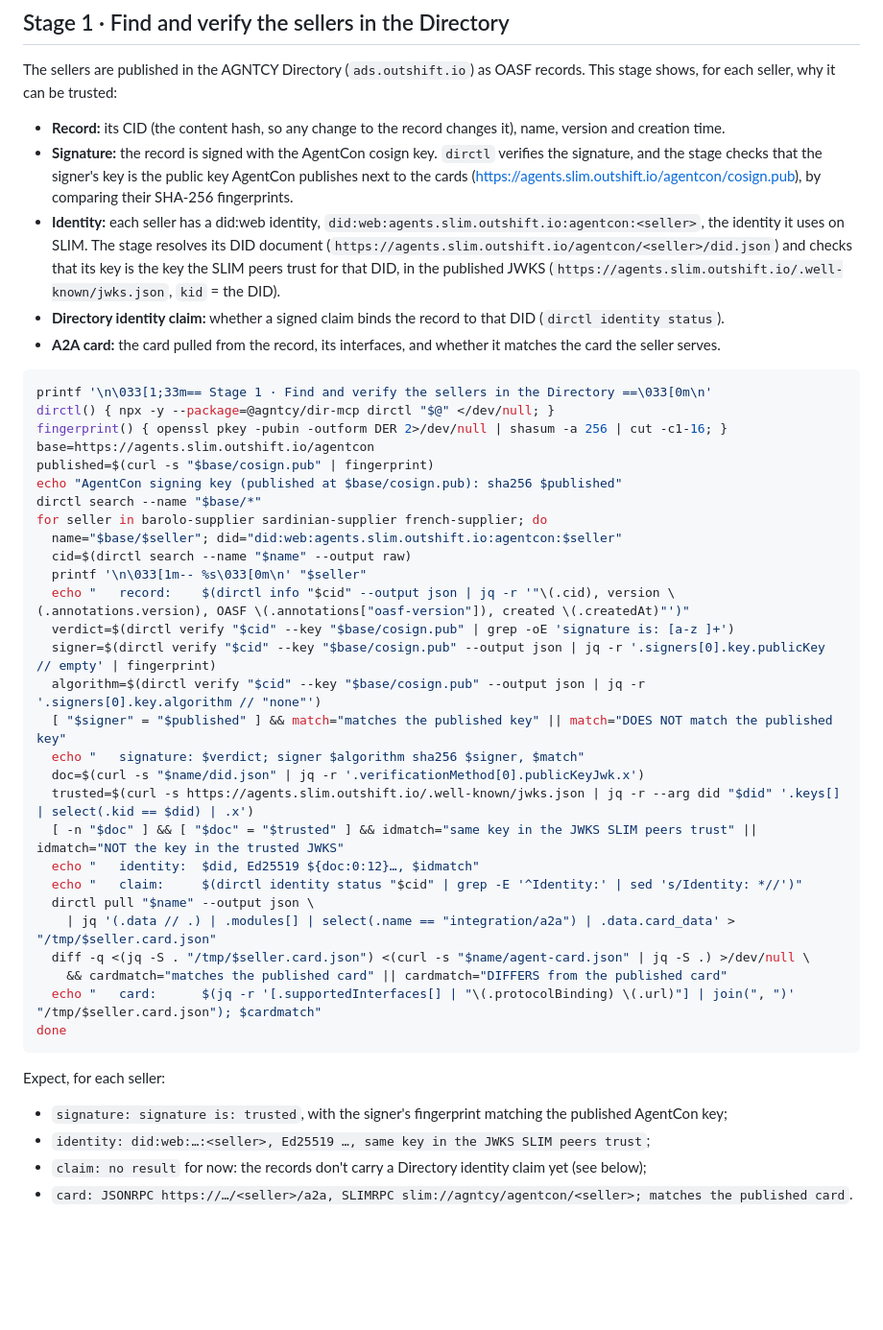
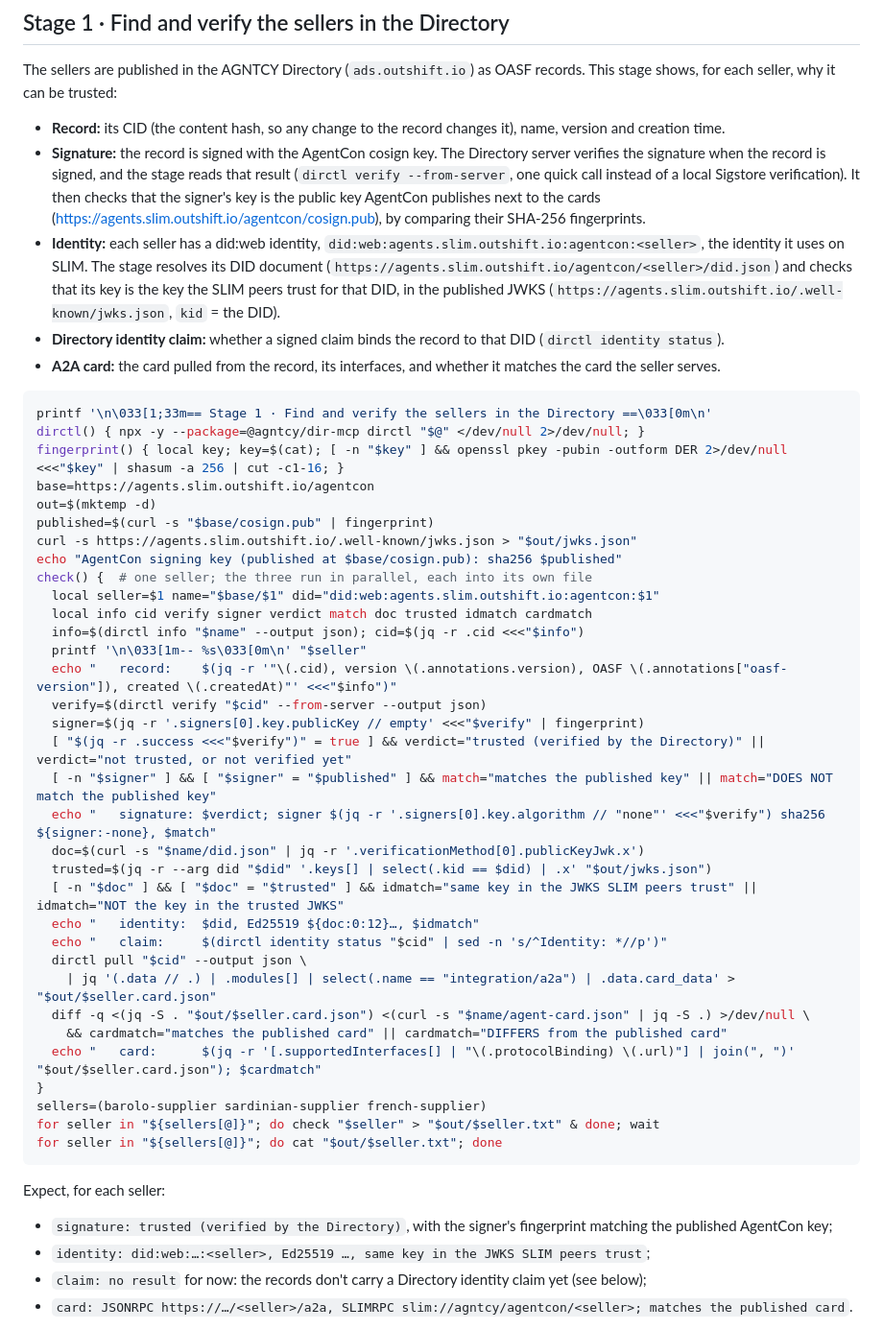
Before and after one commit to darrelmiller/AgentCon, a Markdown page: RUNBOOK.md, the part around the change. Shown at 96% size. Rendered like a GitHub page; blank space fills up the shorter version.

Commit message:
Read the Directory's signature verification in the runbook's Stage 1
Stage 1 now takes the signature result from the Directory server
(dirctl verify --from-server) instead of verifying each record locally,
still comparing the signer's key with the published AgentCon key. It
resolves each seller by name to its latest version and checks the three
sellers in parallel, so the stage runs in about 10 seconds.

Signed-off-by: Luca Muscariello <muscariello@ieee.org>

````diff
--- a/RUNBOOK.md
+++ b/RUNBOOK.md
@@ -51,8 +51,9 @@ The sellers are published in the AGNTCY Directory (`ads.outshift.io`) as OASF re
 seller, why it can be trusted:
 
 - **Record:** its CID (the content hash, so any change to the record changes it), name, version and creation time.
-- **Signature:** the record is signed with the AgentCon cosign key. `dirctl` verifies the signature, and the stage
-  checks that the signer's key is the public key AgentCon publishes next to the cards
+- **Signature:** the record is signed with the AgentCon cosign key. The Directory server verifies the signature when
+  the record is signed, and the stage reads that result (`dirctl verify --from-server`, one quick call instead of a
+  local Sigstore verification). It then checks that the signer's key is the public key AgentCon publishes next to the cards
   (<https://agents.slim.outshift.io/agentcon/cosign.pub>), by comparing their SHA-256 fingerprints.
 - **Identity:** each seller has a did:web identity, `did:web:agents.slim.outshift.io:agentcon:<seller>`, the identity
   it uses on SLIM. The stage resolves its DID document (`https://agents.slim.outshift.io/agentcon/<seller>/did.json`)
@@ -63,38 +64,43 @@ seller, why it can be trusted:
 
 ```bash
 printf '\n\033[1;33m== Stage 1 · Find and verify the sellers in the Directory ==\033[0m\n'
-dirctl() { npx -y --package=@agntcy/dir-mcp dirctl "$@" </dev/null; }
-fingerprint() { openssl pkey -pubin -outform DER 2>/dev/null | shasum -a 256 | cut -c1-16; }
+dirctl() { npx -y --package=@agntcy/dir-mcp dirctl "$@" </dev/null 2>/dev/null; }
+fingerprint() { local key; key=$(cat); [ -n "$key" ] && openssl pkey -pubin -outform DER 2>/dev/null <<<"$key" | shasum -a 256 | cut -c1-16; }
 base=https://agents.slim.outshift.io/agentcon
+out=$(mktemp -d)
 published=$(curl -s "$base/cosign.pub" | fingerprint)
+curl -s https://agents.slim.outshift.io/.well-known/jwks.json > "$out/jwks.json"
 echo "AgentCon signing key (published at $base/cosign.pub): sha256 $published"
-dirctl search --name "$base/*"
-for seller in barolo-supplier sardinian-supplier french-supplier; do
-  name="$base/$seller"; did="did:web:agents.slim.outshift.io:agentcon:$seller"
-  cid=$(dirctl search --name "$name" --output raw)
+check() {  # one seller; the three run in parallel, each into its own file
+  local seller=$1 name="$base/$1" did="did:web:agents.slim.outshift.io:agentcon:$1"
+  local info cid verify signer verdict match doc trusted idmatch cardmatch
+  info=$(dirctl info "$name" --output json); cid=$(jq -r .cid <<<"$info")
   printf '\n\033[1m-- %s\033[0m\n' "$seller"
-  echo "   record:    $(dirctl info "$cid" --output json | jq -r '"\(.cid), version \(.annotations.version), OASF \(.annotations["oasf-version"]), created \(.createdAt)"')"
-  verdict=$(dirctl verify "$cid" --key "$base/cosign.pub" | grep -oE 'signature is: [a-z ]+')
-  signer=$(dirctl verify "$cid" --key "$base/cosign.pub" --output json | jq -r '.signers[0].key.publicKey // empty' | fingerprint)
-  algorithm=$(dirctl verify "$cid" --key "$base/cosign.pub" --output json | jq -r '.signers[0].key.algorithm // "none"')
-  [ "$signer" = "$published" ] && match="matches the published key" || match="DOES NOT match the published key"
-  echo "   signature: $verdict; signer $algorithm sha256 $signer, $match"
+  echo "   record:    $(jq -r '"\(.cid), version \(.annotations.version), OASF \(.annotations["oasf-version"]), created \(.createdAt)"' <<<"$info")"
+  verify=$(dirctl verify "$cid" --from-server --output json)
+  signer=$(jq -r '.signers[0].key.publicKey // empty' <<<"$verify" | fingerprint)
+  [ "$(jq -r .success <<<"$verify")" = true ] && verdict="trusted (verified by the Directory)" || verdict="not trusted, or not verified yet"
+  [ -n "$signer" ] && [ "$signer" = "$published" ] && match="matches the published key" || match="DOES NOT match the published key"
+  echo "   signature: $verdict; signer $(jq -r '.signers[0].key.algorithm // "none"' <<<"$verify") sha256 ${signer:-none}, $match"
   doc=$(curl -s "$name/did.json" | jq -r '.verificationMethod[0].publicKeyJwk.x')
-  trusted=$(curl -s https://agents.slim.outshift.io/.well-known/jwks.json | jq -r --arg did "$did" '.keys[] | select(.kid == $did) | .x')
+  trusted=$(jq -r --arg did "$did" '.keys[] | select(.kid == $did) | .x' "$out/jwks.json")
   [ -n "$doc" ] && [ "$doc" = "$trusted" ] && idmatch="same key in the JWKS SLIM peers trust" || idmatch="NOT the key in the trusted JWKS"
   echo "   identity:  $did, Ed25519 ${doc:0:12}…, $idmatch"
-  echo "   claim:     $(dirctl identity status "$cid" | grep -E '^Identity:' | sed 's/Identity: *//')"
-  dirctl pull "$name" --output json \
-    | jq '(.data // .) | .modules[] | select(.name == "integration/a2a") | .data.card_data' > "/tmp/$seller.card.json"
-  diff -q <(jq -S . "/tmp/$seller.card.json") <(curl -s "$name/agent-card.json" | jq -S .) >/dev/null \
+  echo "   claim:     $(dirctl identity status "$cid" | sed -n 's/^Identity: *//p')"
+  dirctl pull "$cid" --output json \
+    | jq '(.data // .) | .modules[] | select(.name == "integration/a2a") | .data.card_data' > "$out/$seller.card.json"
+  diff -q <(jq -S . "$out/$seller.card.json") <(curl -s "$name/agent-card.json" | jq -S .) >/dev/null \
     && cardmatch="matches the published card" || cardmatch="DIFFERS from the published card"
-  echo "   card:      $(jq -r '[.supportedInterfaces[] | "\(.protocolBinding) \(.url)"] | join(", ")' "/tmp/$seller.card.json"); $cardmatch"
-done
+  echo "   card:      $(jq -r '[.supportedInterfaces[] | "\(.protocolBinding) \(.url)"] | join(", ")' "$out/$seller.card.json"); $cardmatch"
+}
+sellers=(barolo-supplier sardinian-supplier french-supplier)
+for seller in "${sellers[@]}"; do check "$seller" > "$out/$seller.txt" & done; wait
+for seller in "${sellers[@]}"; do cat "$out/$seller.txt"; done
 ```
 
 Expect, for each seller:
 
-- `signature: signature is: trusted`, with the signer's fingerprint matching the published AgentCon key;
+- `signature: trusted (verified by the Directory)`, with the signer's fingerprint matching the published AgentCon key;
 - `identity: did:web:…:<seller>, Ed25519 …, same key in the JWKS SLIM peers trust`;
 - `claim: no result` for now: the records don't carry a Directory identity claim yet (see below);
 - `card: JSONRPC https://…/<seller>/a2a, SLIMRPC slim://agntcy/agentcon/<seller>; matches the published card`.
````
